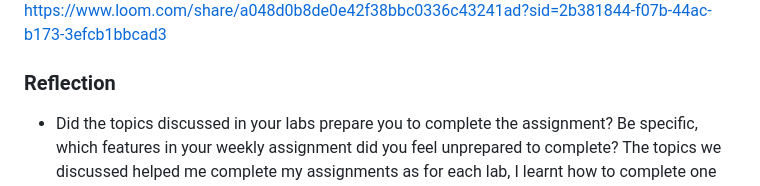
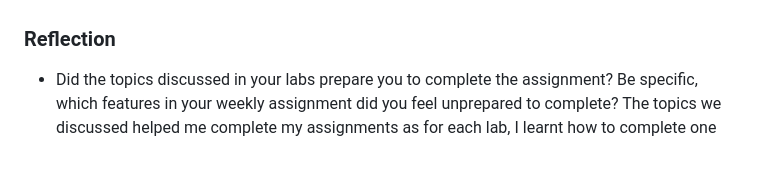
Before and after one commit to larnelle15/Globetrotter, a Markdown page: README.md, the part around the change printed below. Drawn GitHub-style; blank space fills up the shorter version.

```diff
--- a/README.md
+++ b/README.md
@@ -71,5 +71,4 @@ Deployed Application (optional): [Globetrotter Deployed Site](ADD_LINK_HERE)
 
-https://www.loom.com/share/a048d0b8de0e42f38bbc0336c43241ad?sid=2b381844-f07b-44ac-b173-3efcb1bbcad3
 
 ### Reflection
 
```
Also changed, not shown: other parts of README.md (+1 -1 lines).
